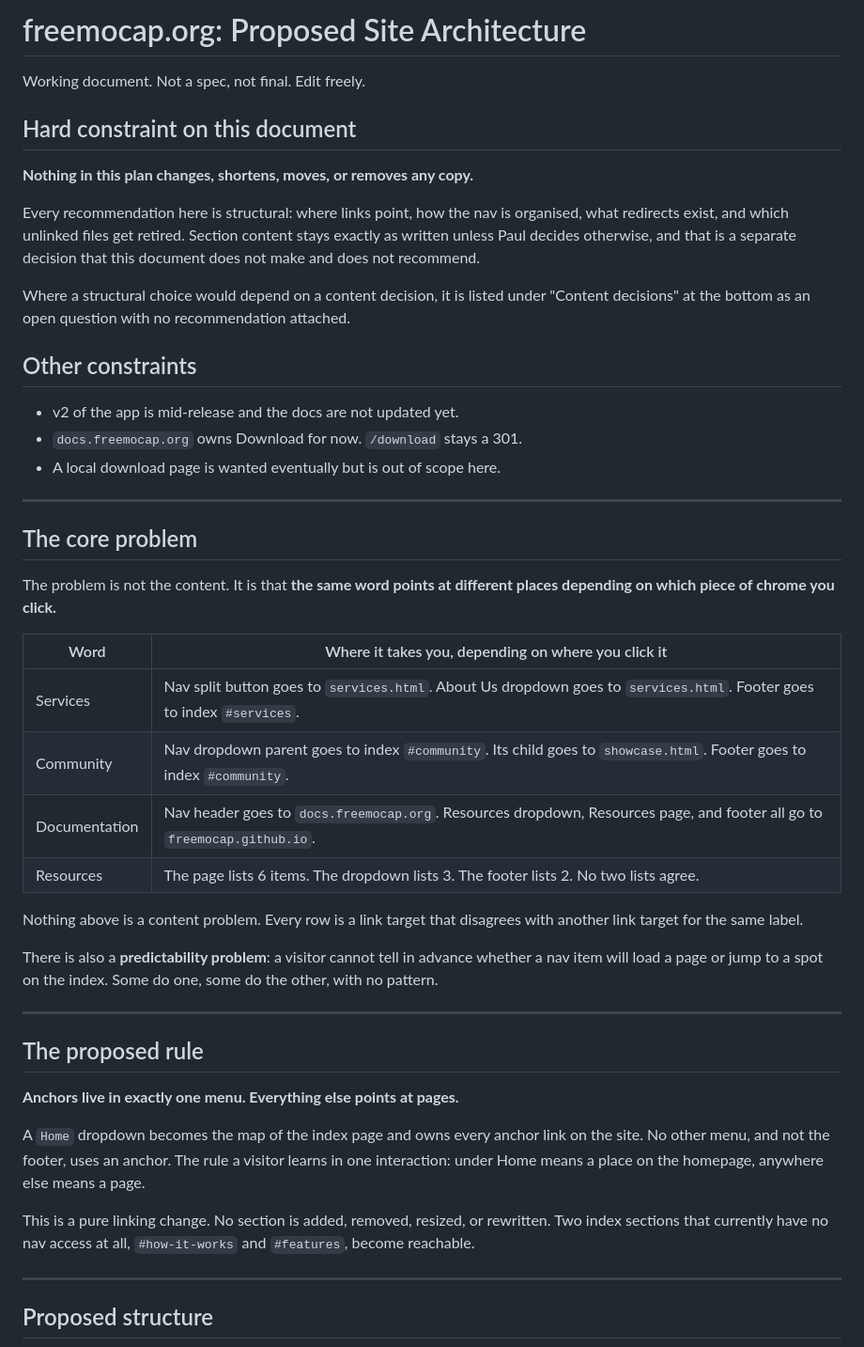
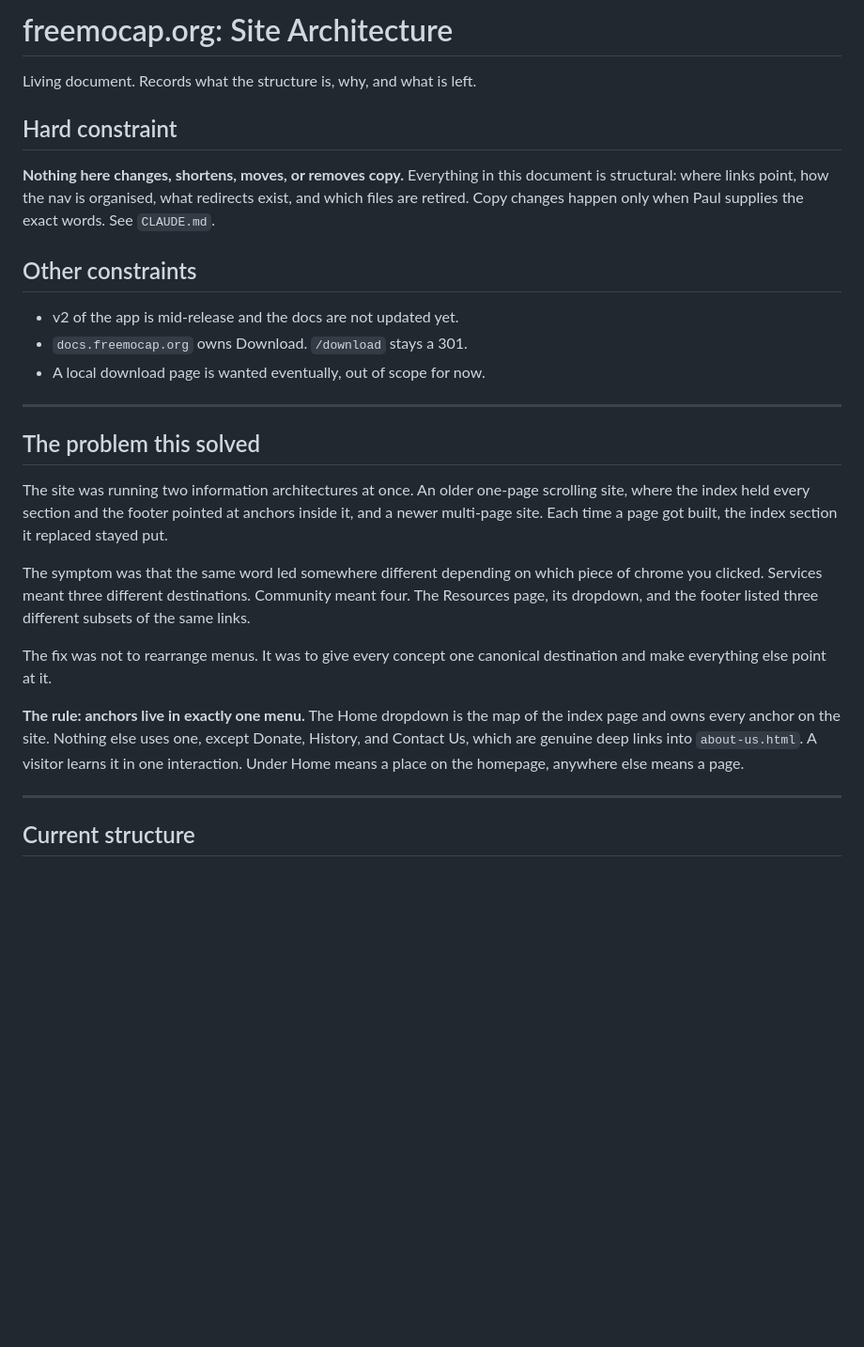
Before and after one commit to freemocap/freemocap_dot_org, a Markdown page: SITE-ARCHITECTURE.md, the part around one of its changes. Shown at 94% size. GitHub-like rendering; blank space fills up the shorter version.

````diff
--- a/SITE-ARCHITECTURE.md
+++ b/SITE-ARCHITECTURE.md
@@ -1,65 +1,46 @@
-# freemocap.org: Proposed Site Architecture
+# freemocap.org: Site Architecture
 
-Working document. Not a spec, not final. Edit freely.
+Living document. Records what the structure is, why, and what is left.
 
-## Hard constraint on this document
+## Hard constraint
 
-**Nothing in this plan changes, shortens, moves, or removes any copy.**
-
-Every recommendation here is structural: where links point, how the nav is
-organised, what redirects exist, and which unlinked files get retired. Section
-content stays exactly as written unless Paul decides otherwise, and that is a
-separate decision that this document does not make and does not recommend.
-
-Where a structural choice would depend on a content decision, it is listed under
-"Content decisions" at the bottom as an open question with no recommendation
-attached.
+**Nothing here changes, shortens, moves, or removes copy.** Everything in this
+document is structural: where links point, how the nav is organised, what
+redirects exist, and which files are retired. Copy changes happen only when Paul
+supplies the exact words. See `CLAUDE.md`.
 
 ## Other constraints
 
 - v2 of the app is mid-release and the docs are not updated yet.
-- `docs.freemocap.org` owns Download for now. `/download` stays a 301.
-- A local download page is wanted eventually but is out of scope here.
+- `docs.freemocap.org` owns Download. `/download` stays a 301.
+- A local download page is wanted eventually, out of scope for now.
 
 ---
 
-## The core problem
+## The problem this solved
 
-The problem is not the content. It is that **the same word points at different
-places depending on which piece of chrome you click.**
+The site was running two information architectures at once. An older one-page
+scrolling site, where the index held every section and the footer pointed at
+anchors inside it, and a newer multi-page site. Each time a page got built, the
+index section it replaced stayed put.
 
-| Word | Where it takes you, depending on where you click it |
-|---|---|
-| Services | Nav split button goes to `services.html`. About Us dropdown goes to `services.html`. Footer goes to index `#services`. |
-| Community | Nav dropdown parent goes to index `#community`. Its child goes to `showcase.html`. Footer goes to index `#community`. |
-| Documentation | Nav header goes to `docs.freemocap.org`. Resources dropdown, Resources page, and footer all go to `freemocap.github.io`. |
-| Resources | The page lists 6 items. The dropdown lists 3. The footer lists 2. No two lists agree. |
+The symptom was that the same word led somewhere different depending on which
+piece of chrome you clicked. Services meant three different destinations.
+Community meant four. The Resources page, its dropdown, and the footer listed
+three different subsets of the same links.
 
-Nothing above is a content problem. Every row is a link target that disagrees
-with another link target for the same label.
+The fix was not to rearrange menus. It was to give every concept one canonical
+destination and make everything else point at it.
 
-There is also a **predictability problem**: a visitor cannot tell in advance
-whether a nav item will load a page or jump to a spot on the index. Some do one,
-some do the other, with no pattern.
+**The rule: anchors live in exactly one menu.** The Home dropdown is the map of
+the index page and owns every anchor on the site. Nothing else uses one, except
+Donate, History, and Contact Us, which are genuine deep links into
+`about-us.html`. A visitor learns it in one interaction. Under Home means a
+place on the homepage, anywhere else means a page.
 
 ---
 
-## The proposed rule
-
-**Anchors live in exactly one menu. Everything else points at pages.**
-
-A `Home` dropdown becomes the map of the index page and owns every anchor link
-on the site. No other menu, and not the footer, uses an anchor. The rule a
-visitor learns in one interaction: under Home means a place on the homepage,
-anywhere else means a page.
-
-This is a pure linking change. No section is added, removed, resized, or
-rewritten. Two index sections that currently have no nav access at all,
-`#how-it-works` and `#features`, become reachable.
-
----
-
-## Proposed structure
+## Current structure
 
 ```mermaid
 flowchart TD
````
Also changed, not shown: other parts of SITE-ARCHITECTURE.md (+90 -178 lines).
